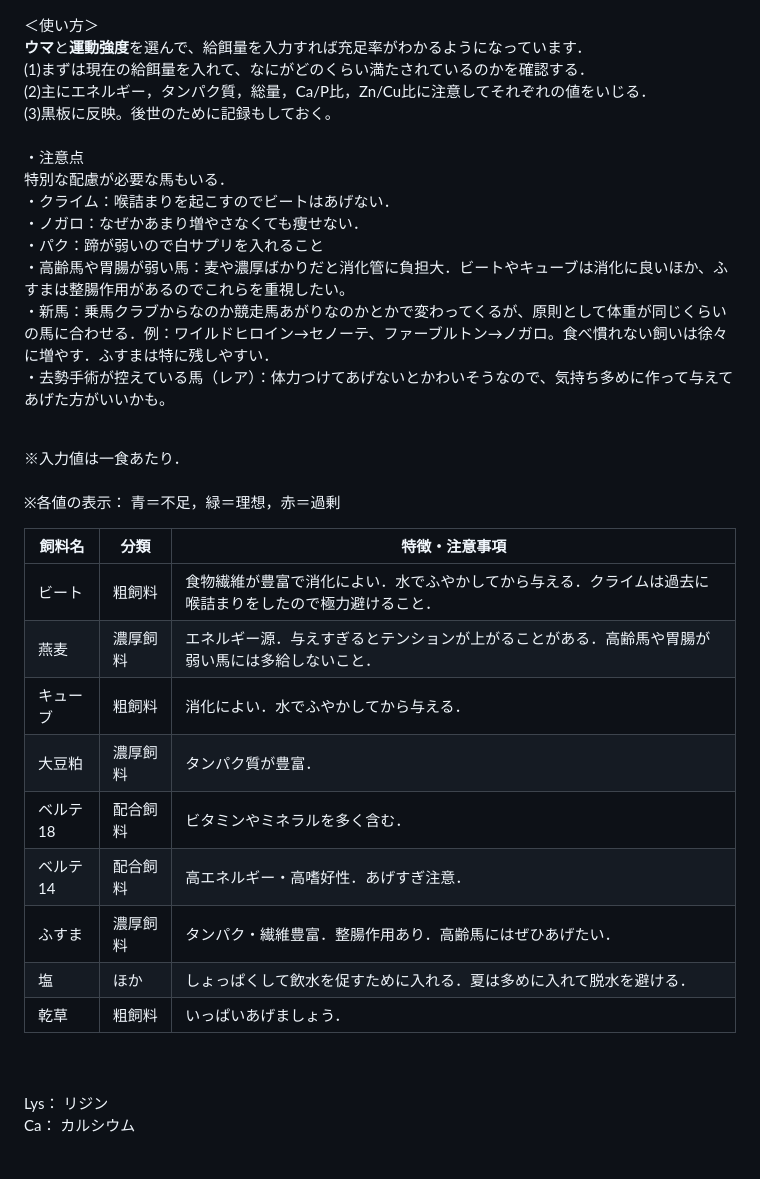
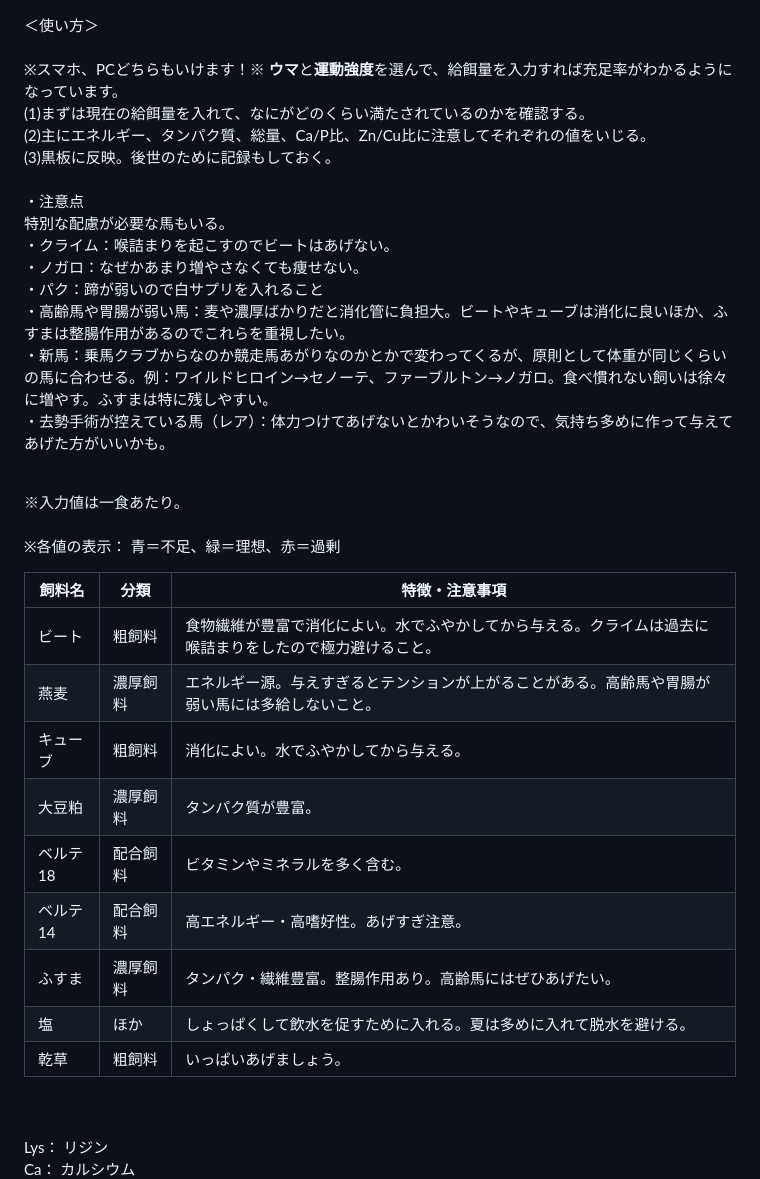
Before and after one commit to uphilltigger/-2, a Markdown page: README.md, the part around one of its changes. GitHub-like rendering; blank space fills up the shorter version.

```diff
--- a/README.md
+++ b/README.md
@@ -1,36 +1,37 @@
 ＜使い方＞
 <br>
-<b>ウマ</b>と<b>運動強度</b>を選んで、給餌量を入力すれば充足率がわかるようになっています．
-<br>(1)まずは現在の給餌量を入れて、なにがどのくらい満たされているのかを確認する．
-<br>(2)主にエネルギー，タンパク質，総量，Ca/P比，Zn/Cu比に注意してそれぞれの値をいじる．
+<br>※スマホ、PCどちらもいけます！※
+<b>ウマ</b>と<b>運動強度</b>を選んで、給餌量を入力すれば充足率がわかるようになっています。
+<br>(1)まずは現在の給餌量を入れて、なにがどのくらい満たされているのかを確認する。
+<br>(2)主にエネルギー、タンパク質、総量、Ca/P比、Zn/Cu比に注意してそれぞれの値をいじる。
 <br>(3)黒板に反映。後世のために記録もしておく。
 <br>
 <br>・注意点
-<br>特別な配慮が必要な馬もいる．
-<br>・クライム：喉詰まりを起こすのでビートはあげない．
-<br>・ノガロ：なぜかあまり増やさなくても痩せない．
+<br>特別な配慮が必要な馬もいる。
+<br>・クライム：喉詰まりを起こすのでビートはあげない。
+<br>・ノガロ：なぜかあまり増やさなくても痩せない。
 <br>・パク：蹄が弱いので白サプリを入れること
-<br>・高齢馬や胃腸が弱い馬：麦や濃厚ばかりだと消化管に負担大．ビートやキューブは消化に良いほか、ふすまは整腸作用があるのでこれらを重視したい。
-<br>・新馬：乗馬クラブからなのか競走馬あがりなのかとかで変わってくるが、原則として体重が同じくらいの馬に合わせる．例：ワイルドヒロイン→セノーテ、ファーブルトン→ノガロ。食べ慣れない飼いは徐々に増やす．ふすまは特に残しやすい．
+<br>・高齢馬や胃腸が弱い馬：麦や濃厚ばかりだと消化管に負担大。ビートやキューブは消化に良いほか、ふすまは整腸作用があるのでこれらを重視したい。
+<br>・新馬：乗馬クラブからなのか競走馬あがりなのかとかで変わってくるが、原則として体重が同じくらいの馬に合わせる。例：ワイルドヒロイン→セノーテ、ファーブルトン→ノガロ。食べ慣れない飼いは徐々に増やす。ふすまは特に残しやすい。
 <br>・去勢手術が控えている馬（レア）：体力つけてあげないとかわいそうなので、気持ち多めに作って与えてあげた方がいいかも。
 
-<br>	※入力値は一食あたり．<br>
-<br>	※各値の表示：	青＝不足，緑＝理想，赤＝過剰
+<br>	※入力値は一食あたり。<br>
+<br>	※各値の表示：	青＝不足、緑＝理想、赤＝過剰
 <br>
 <table border="1">
   <thead>
     <tr><th>飼料名</th><th>分類</th><th>特徴・注意事項</th></tr>
   </thead>
   <tbody>
-    <tr><td>ビート</td>	<td>粗飼料</td>		<td>食物繊維が豊富で消化によい．水でふやかしてから与える．クライムは過去に喉詰まりをしたので極力避けること．</td></tr>
-    <tr><td>燕麦</td>	<td>濃厚飼料</td>		<td>エネルギー源．与えすぎるとテンションが上がることがある．高齢馬や胃腸が弱い馬には多給しないこと．</td></tr>
-    <tr><td>キューブ</td><td>粗飼料</td>		<td>消化によい．水でふやかしてから与える．</td></tr>
-    <tr><td>大豆粕</td>	<td>濃厚飼料</td>	<td>タンパク質が豊富．</td></tr>
-    <tr><td>ベルテ18</td>	<td>配合飼料</td>	<td>ビタミンやミネラルを多く含む．</td></tr>
-    <tr><td>ベルテ14</td>	<td>配合飼料</td>	<td>高エネルギー・高嗜好性．あげすぎ注意．</td></tr>
-    <tr><td>ふすま</td>	<td>濃厚飼料</td>	<td>タンパク・繊維豊富．整腸作用あり．高齢馬にはぜひあげたい．</td></tr>
-    <tr><td>塩</td>		<td>ほか</td>		<td>しょっぱくして飲水を促すために入れる．夏は多めに入れて脱水を避ける．</td></tr>
-    <tr><td>乾草</td>	<td>粗飼料</td>		<td>いっぱいあげましょう．</td></tr>
+    <tr><td>ビート</td>	<td>粗飼料</td>		<td>食物繊維が豊富で消化によい。水でふやかしてから与える。クライムは過去に喉詰まりをしたので極力避けること。</td></tr>
+    <tr><td>燕麦</td>	<td>濃厚飼料</td>		<td>エネルギー源。与えすぎるとテンションが上がることがある。高齢馬や胃腸が弱い馬には多給しないこと。</td></tr>
+    <tr><td>キューブ</td><td>粗飼料</td>		<td>消化によい。水でふやかしてから与える。</td></tr>
+    <tr><td>大豆粕</td>	<td>濃厚飼料</td>	<td>タンパク質が豊富。</td></tr>
+    <tr><td>ベルテ18</td>	<td>配合飼料</td>	<td>ビタミンやミネラルを多く含む。</td></tr>
+    <tr><td>ベルテ14</td>	<td>配合飼料</td>	<td>高エネルギー・高嗜好性。あげすぎ注意。</td></tr>
+    <tr><td>ふすま</td>	<td>濃厚飼料</td>	<td>タンパク・繊維豊富。整腸作用あり。高齢馬にはぜひあげたい。</td></tr>
+    <tr><td>塩</td>		<td>ほか</td>		<td>しょっぱくして飲水を促すために入れる。夏は多めに入れて脱水を避ける。</td></tr>
+    <tr><td>乾草</td>	<td>粗飼料</td>		<td>いっぱいあげましょう。</td></tr>
   </tbody>
 </table>
 <br>
```
Also changed, not shown: other parts of README.md (+3 -3 lines).
